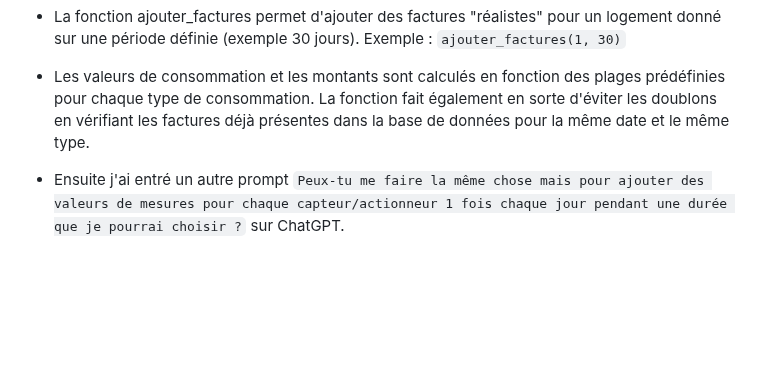
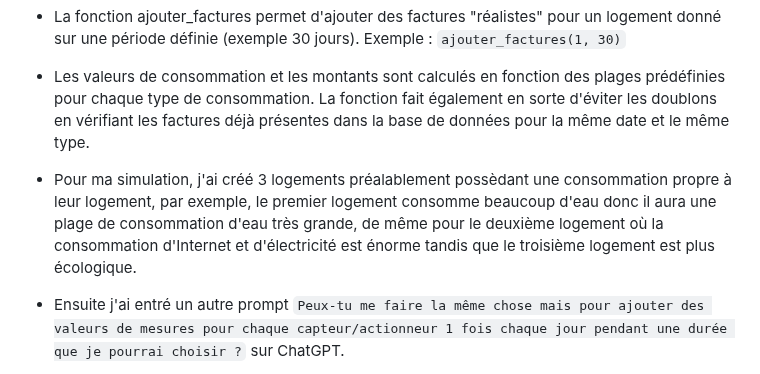
Before and after one commit to AyoubLADJICI/Logement-eco-responsable, a Markdown page: Partie1.md, the part around the change. GitHub-like rendering; blank space fills up the shorter version.

Commit message:
Partie1 fini.md

````diff
--- a/Partie1.md
+++ b/Partie1.md
@@ -56,7 +56,7 @@ La fonction de remplissage se trouve dans le fichier : **📁 [`remplissage.py`]
 
 - La fonction ajouter_factures permet d'ajouter des factures "réalistes" pour un logement donné sur une période définie (exemple 30 jours). Exemple : ```ajouter_factures(1, 30)```
 - Les valeurs de consommation et les montants sont calculés en fonction des plages prédéfinies pour chaque type de consommation. La fonction fait également en sorte d'éviter les doublons en vérifiant les factures déjà présentes dans la base de données pour la même date et le même type.
-
+- Pour ma simulation, j'ai créé 3 logements préalablement possèdant une consommation propre à leur logement, par exemple, le premier logement consomme beaucoup d'eau donc il aura une plage de consommation d'eau très grande, de même pour le deuxième logement où la consommation d'Internet et d'électricité est énorme tandis que le troisième logement est plus écologique.
 - Ensuite j'ai entré un autre prompt ```Peux-tu me faire la même chose mais pour ajouter des valeurs de mesures pour chaque capteur/actionneur 1 fois chaque jour pendant une durée que je pourrai choisir ?``` sur ChatGPT.
 
 - La fonction ajouter_mesures permet d'ajouter des mesures pour chaque capteur/actionneur sur une période définie. Exemple : ```ajouter_mesures(30)```
````
